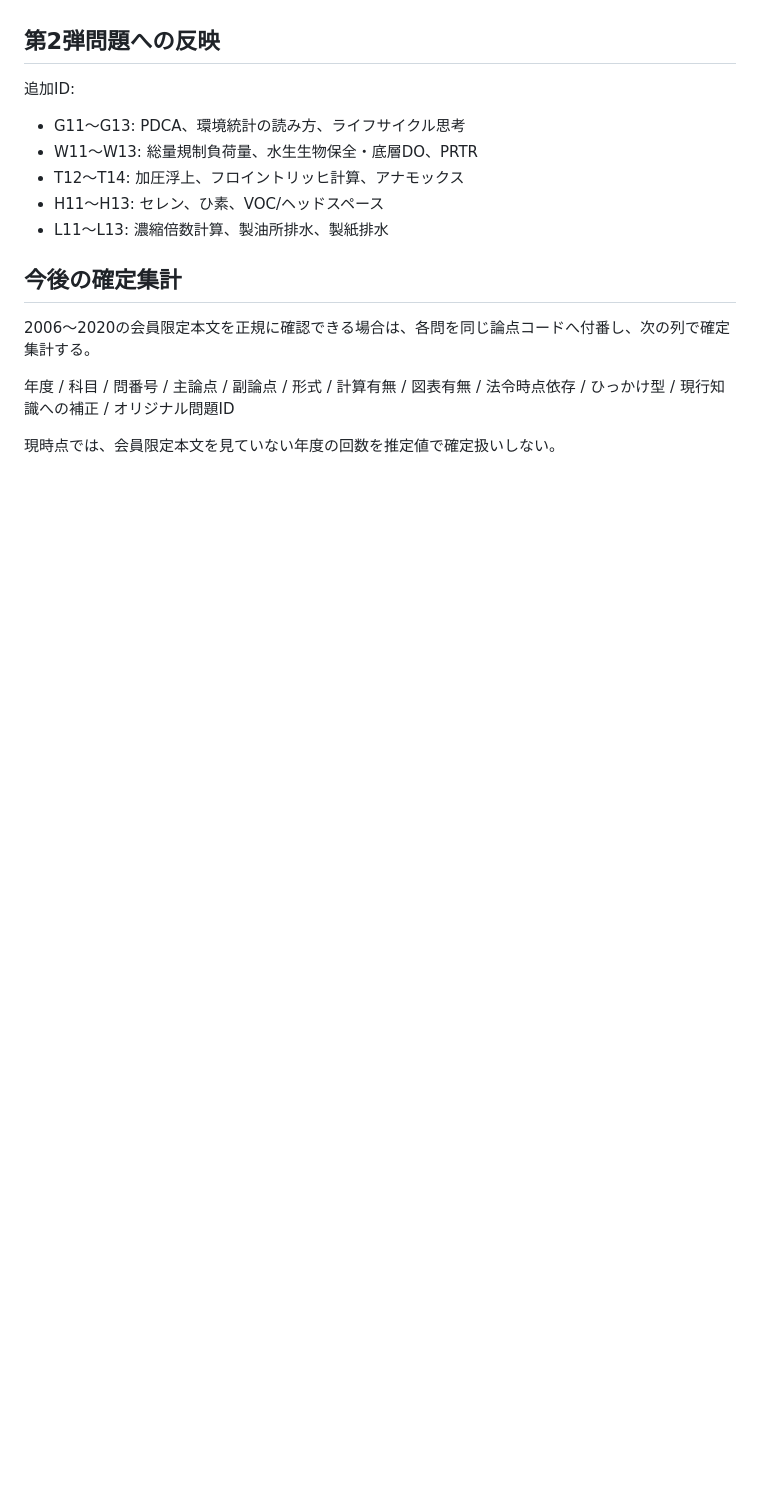
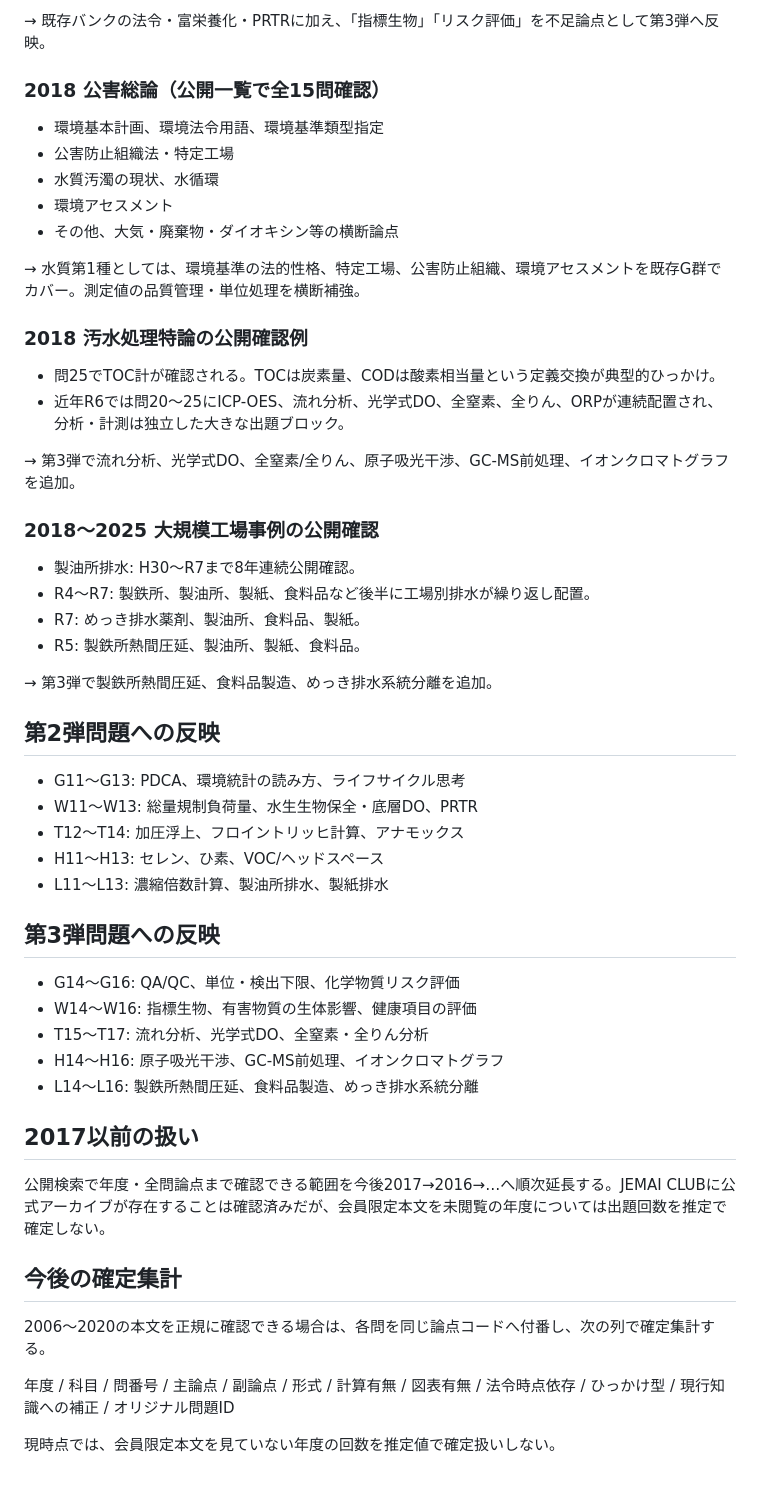
Before and after one commit to nagaryu1108/water1-quiz, a Markdown page: analysis_frequency_verified_v7.md, the part around one of its changes. Rendered like a GitHub page; blank space fills up the shorter version.

```diff
--- a/analysis_frequency_verified_v7.md
+++ b/analysis_frequency_verified_v7.md
@@ -87,16 +80,47 @@
+→ 既存バンクの法令・富栄養化・PRTRに加え、「指標生物」「リスク評価」を不足論点として第3弾へ反映。
+
+### 2018 公害総論（公開一覧で全15問確認）
+- 環境基本計画、環境法令用語、環境基準類型指定
+- 公害防止組織法・特定工場
+- 水質汚濁の現状、水循環
+- 環境アセスメント
+- その他、大気・廃棄物・ダイオキシン等の横断論点
+
+→ 水質第1種としては、環境基準の法的性格、特定工場、公害防止組織、環境アセスメントを既存G群でカバー。測定値の品質管理・単位処理を横断補強。
+
+### 2018 汚水処理特論の公開確認例
+- 問25でTOC計が確認される。TOCは炭素量、CODは酸素相当量という定義交換が典型的ひっかけ。
+- 近年R6では問20～25にICP-OES、流れ分析、光学式DO、全窒素、全りん、ORPが連続配置され、分析・計測は独立した大きな出題ブロック。
+
+→ 第3弾で流れ分析、光学式DO、全窒素/全りん、原子吸光干渉、GC-MS前処理、イオンクロマトグラフを追加。
+
+### 2018～2025 大規模工場事例の公開確認
+- 製油所排水: H30～R7まで8年連続公開確認。
+- R4～R7: 製鉄所、製油所、製紙、食料品など後半に工場別排水が繰り返し配置。
+- R7: めっき排水薬剤、製油所、食料品、製紙。
+- R5: 製鉄所熱間圧延、製油所、製紙、食料品。
+
+→ 第3弾で製鉄所熱間圧延、食料品製造、めっき排水系統分離を追加。
 
 ## 第2弾問題への反映
-
-追加ID:
 - G11～G13: PDCA、環境統計の読み方、ライフサイクル思考
 - W11～W13: 総量規制負荷量、水生生物保全・底層DO、PRTR
 - T12～T14: 加圧浮上、フロイントリッヒ計算、アナモックス
 - H11～H13: セレン、ひ素、VOC/ヘッドスペース
 - L11～L13: 濃縮倍数計算、製油所排水、製紙排水
 
+## 第3弾問題への反映
+- G14～G16: QA/QC、単位・検出下限、化学物質リスク評価
+- W14～W16: 指標生物、有害物質の生体影響、健康項目の評価
+- T15～T17: 流れ分析、光学式DO、全窒素・全りん分析
+- H14～H16: 原子吸光干渉、GC-MS前処理、イオンクロマトグラフ
+- L14～L16: 製鉄所熱間圧延、食料品製造、めっき排水系統分離
+
+## 2017以前の扱い
+公開検索で年度・全問論点まで確認できる範囲を今後2017→2016→…へ順次延長する。JEMAI CLUBに公式アーカイブが存在することは確認済みだが、会員限定本文を未閲覧の年度については出題回数を推定で確定しない。
+
 ## 今後の確定集計
-
-2006～2020の会員限定本文を正規に確認できる場合は、各問を同じ論点コードへ付番し、次の列で確定集計する。
+2006～2020の本文を正規に確認できる場合は、各問を同じ論点コードへ付番し、次の列で確定集計する。
 
 年度 / 科目 / 問番号 / 主論点 / 副論点 / 形式 / 計算有無 / 図表有無 / 法令時点依存 / ひっかけ型 / 現行知識への補正 / オリジナル問題ID
 
```
Also changed, not shown: other parts of analysis_frequency_verified_v7.md (+19 -26 lines).
